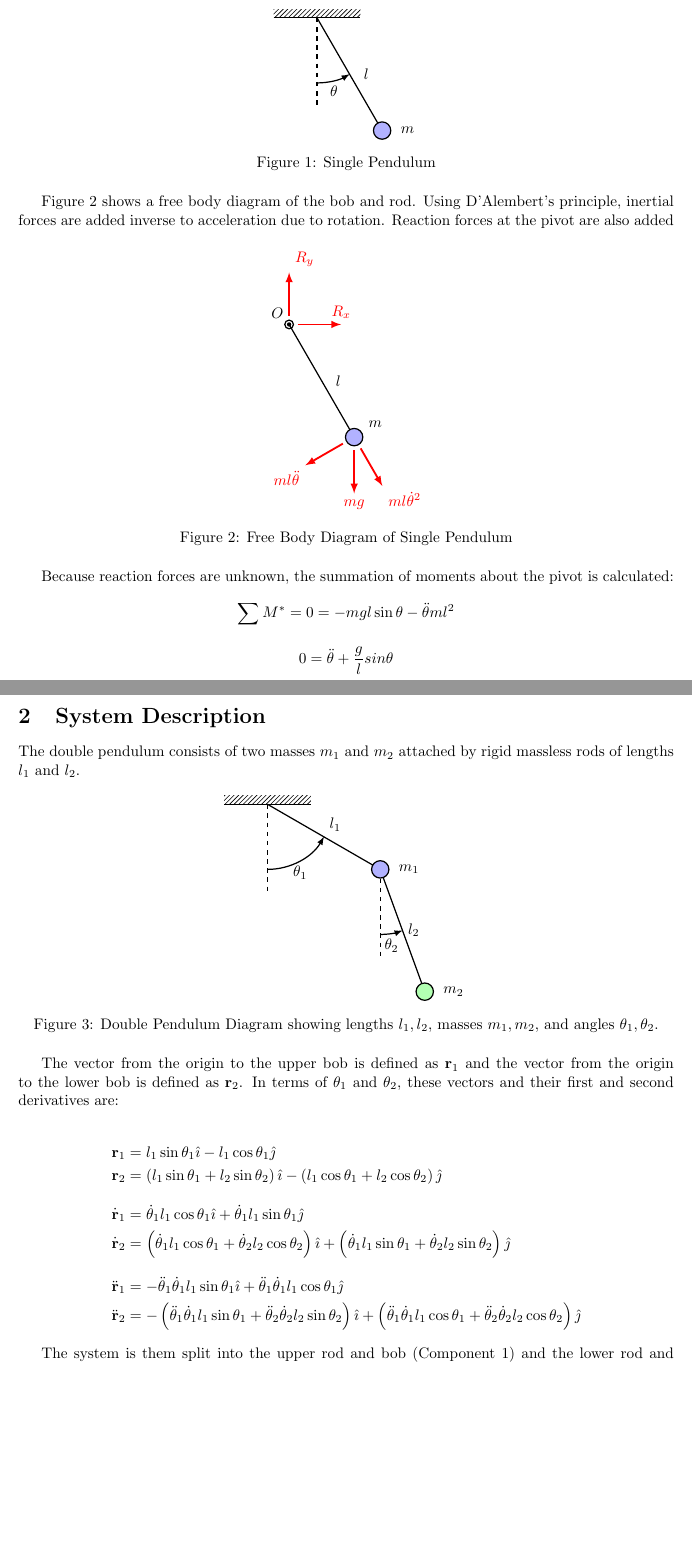
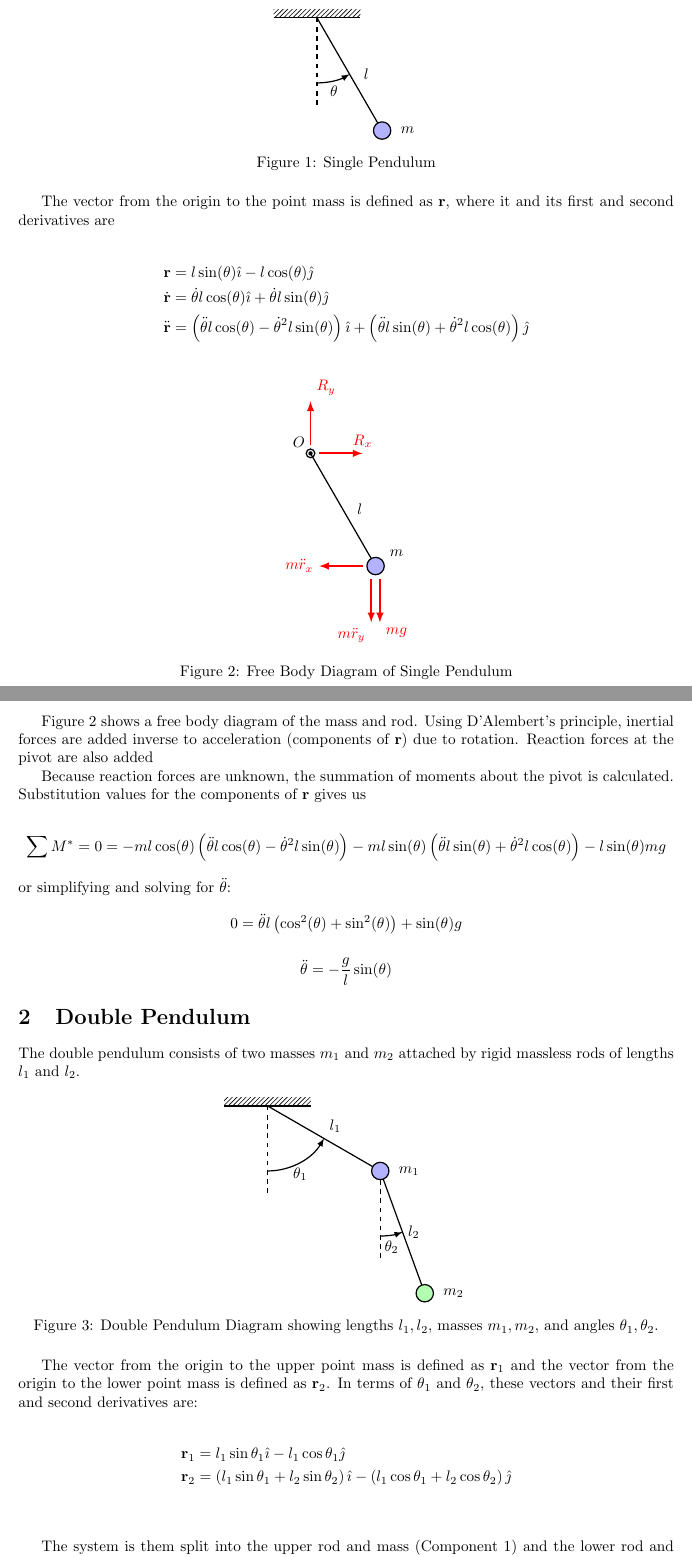
Before and after one commit to brcktn/double-pendulum, a LaTeX document (notebook/dynamics/dynamics.tex): two parts of pages 1 and 2 of 3, joined at a grey line, cut so that both start at the same text, the shorter picture padded with empty space. Compiled offline with pdfLaTeX.

Commit message:
updated single pendulum derivation to use a method more compatable with following the same ologic for the double pendulum case

```diff
--- a/notebook/dynamics/dynamics.tex
+++ b/notebook/dynamics/dynamics.tex
@@ -39,7 +39,13 @@ Our single pendulum model will consist of a point mass of mass $m$ connected to
     \label{fig:Single Pendulum}
 \end{figure}
 
-Figure~\ref{fig:Pendulum FBD} shows a free body diagram of the bob and rod. Using D'Alembert's principle, inertial forces are added inverse to acceleration due to rotation. Reaction forces at the pivot are also added
+The vector from the origin to the point mass is defined as $\mathbf{r}$, where it and its first and second derivatives are
+
+\begin{align*}
+    \mathbf{r} &= l \sin(\theta) \hat{\imath} - l \cos(\theta) \hat{\jmath} \\
+    \dot{\mathbf{r}} &= \dot{\theta} l \cos(\theta) \hat{\imath} + \dot{\theta} l \sin(\theta) \hat{\jmath} \\
+    \ddot{\mathbf{r}} &= \left( \ddot{\theta} l \cos(\theta) - \dot{\theta}^2 l \sin(\theta) \right) \hat{\imath} + \left( \ddot{\theta} l \sin(\theta) + \dot{\theta}^2 l \cos(\theta) \right) \hat{\jmath}
+\end{align*}
 
 \begin{figure}[h]
     \centering
@@ -61,25 +67,32 @@ Figure~\ref{fig:Pendulum FBD} shows a free body diagram of the bob and rod. Usin
         \draw[->, red, very thick] ($(O)+(0.2,0)$) -- ++(1,0) node[above] {$R_x$};
         \draw[->, red, very thick] ($(O)+(0,0.2)$) -- ++(0,1) node[above right] {$R_y$};
 
-        \draw[->, red, very thick] ($(M)+(0,-0.3)$) -- ++(0,-1) node[below] {$mg$};
-        \draw[->, red, very thick] ($(M)+(\thetaone+180:0.3)$) -- ++(\thetaone+180:1) node[below left] {$ml\ddot{\theta}$};
-        \draw[->, red, very thick] ($(M)+(\thetaone-90:0.3)$) -- ++(\thetaone-90:1) node[below right] {$ml\dot{\theta}^2$};
+        \draw[->, red, very thick] ($(M)+(0.1,-0.3)$) -- ++(0,-1) node[below right] {$mg$};
+        \draw[->, red, very thick] ($(M)+(-0.1,-0.3)$) -- ++(-90:1) node[below left] {$m \ddot{r}_y$};
+        \draw[->, red, very thick] ($(M)+(180:0.3)$) -- ++(180:1) node[left] {$m \ddot{r}_x$};
     \end{tikzpicture}
     \caption{Free Body Diagram of Single Pendulum}
     \label{fig:Pendulum FBD}
 \end{figure}
 
-Because reaction forces are unknown, the summation of moments about the pivot is calculated:
+Figure~\ref{fig:Pendulum FBD} shows a free body diagram of the mass and rod. Using D'Alembert's principle, inertial forces are added inverse to acceleration (components of $\mathbf{r}$) due to rotation. Reaction forces at the pivot are also added
+
+Because reaction forces are unknown, the summation of moments about the pivot is calculated. Substitution values for the components of $\mathbf{r}$ gives us
 
 \[
-    \sum M^* = 0 = - mgl \sin{\theta} - \ddot{\theta} ml^2
+    \sum M^* = 0 = - ml \cos(\theta) \left(  \ddot{\theta} l \cos(\theta) - \dot{\theta}^2 l \sin(\theta) \right) - ml \sin(\theta) \left( \ddot{\theta} l \sin(\theta) + \dot{\theta}^2 l \cos(\theta) \right) - l \sin(\theta) m g
+\]
+or simplifying and solving for $\ddot{\theta}$:
+
+\[
+    0 = \ddot{\theta} l \left( \cos^2(\theta) + \sin^2(\theta)\right) + \sin(\theta)g
 \]
 
 \[
-    0 = \ddot{\theta} + \frac{g}{l}sin{\theta}
+    \ddot{\theta} = -\frac{g}{l} \sin(\theta)
 \]
 
-\section{System Description}
+\section{Double Pendulum}
 The double pendulum consists of two masses $m_1$ and $m_2$ attached by rigid massless rods of lengths $l_1$ and $l_2$.
 
 \begin{figure}[h]
@@ -124,18 +137,14 @@ The double pendulum consists of two masses $m_1$ and $m_2$ attached by rigid mas
     \label{fig:double_pendulum}
 \end{figure}
 
-The vector from the origin to the upper bob is defined as $\mathbf{r}_1$ and the vector from the origin to the lower bob is defined as $\mathbf{r}_2$. In terms of $\theta_1$ and $\theta_2$, these vectors and their first and second derivatives are:
+The vector from the origin to the upper point mass is defined as $\mathbf{r}_1$ and the vector from the origin to the lower point mass is defined as $\mathbf{r}_2$. In terms of $\theta_1$ and $\theta_2$, these vectors and their first and second derivatives are:
 
 \begin{align*}
     \mathbf{r}_1 &= l_1 \sin{\theta_1} \hat{\imath} - l_1 \cos{\theta_1} \hat{\jmath} \\
     \mathbf{r}_2 &= \left( l_1 \sin{\theta_1} + l_2 \sin{\theta_2} \right) \hat{\imath} - \left( l_1 \cos{\theta_1} + l_2 \cos{\theta_2} \right) \hat{\jmath} \\[3mm]
-    \dot{\mathbf{r}}_1 &= \dot{\theta}_1 l_1 \cos{\theta_1} \hat{\imath} + \dot{\theta}_1 l_1 \sin{\theta_1} \hat{\jmath} \\
-    \dot{\mathbf{r}}_2 &= \left(\dot{\theta}_1 l_1 \cos{\theta_1} + \dot{\theta}_2 l_2 \cos{\theta_2} \right) \hat{\imath} + \left( \dot{\theta}_1 l_1 \sin{\theta_1} + \dot{\theta}_2 l_2 \sin{\theta_2} \right) \hat{\jmath} \\[3mm]
-    \ddot{\mathbf{r}}_1 &= - \ddot{\theta}_1 \dot{\theta}_1 l_1 \sin{\theta_1} \hat{\imath} + \ddot{\theta}_1 \dot{\theta}_1 l_1 \cos{\theta_1} \hat{\jmath} \\
-    \ddot{\mathbf{r}}_2 &= - \left(\ddot{\theta}_1 \dot{\theta}_1 l_1 \sin{\theta_1} + \ddot{\theta}_2 \dot{\theta}_2 l_2 \sin{\theta_2} \right) \hat{\imath} + \left(\ddot{\theta}_1 \dot{\theta}_1 l_1 \cos{\theta_1} + \ddot{\theta}_2 \dot{\theta}_2 l_2 \cos{\theta_2} \right) \hat{\jmath}
 \end{align*}
 
-The system is them split into the upper rod and bob (Component 1) and the lower rod and bob (Component 2). Free body diagrams of each component are drawn as shown in Figure~\ref{fig:double pendulum fbds}. D'Alembert's principle is applied to component 1 as before. Inertial forces are summed for both motions on the component 2. Forces between the two components are notated as $F_{12}$ and $F_{21}$ where
+The system is them split into the upper rod and mass (Component 1) and the lower rod and mass (Component 2). Free body diagrams of each component are drawn as shown in Figure~\ref{fig:double pendulum fbds}. D'Alembert's principle is applied to component 1 as before. Inertial forces are summed for both motions on the component 2. Forces between the two components are notated as $F_{12}$ and $F_{21}$ where
 
 \[
     \mathbf{F}_{12} = - \mathbf{F}_{21}
```
Also changed, not shown: notebook/dynamics/dynamics.pdf, notebook/dynamics/dynamics.tex (7 more changed lines).
